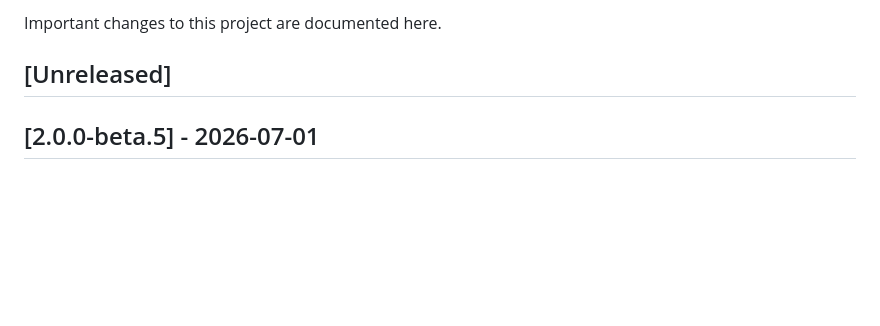
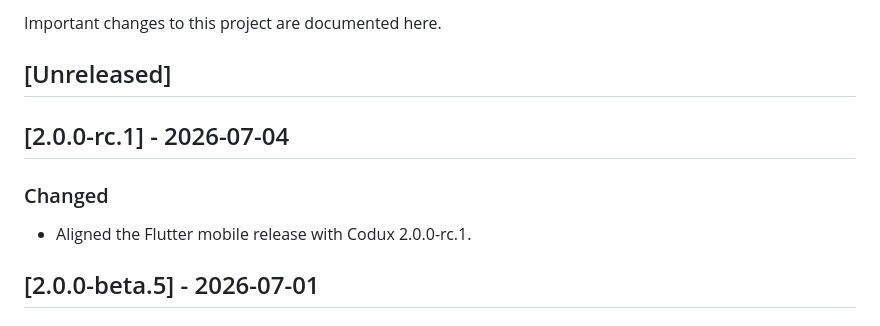
Before and after one commit to duxweb/codux-flutter, a Markdown page: CHANGELOG.md, the part around the change. Drawn GitHub-style; blank space fills up the shorter version.

Commit message:
Prepare mobile 2.0.0 rc.1 notes

```diff
--- a/CHANGELOG.md
+++ b/CHANGELOG.md
@@ -3,6 +3,12 @@
 Important changes to this project are documented here.
 
 ## [Unreleased]
+
+## [2.0.0-rc.1] - 2026-07-04
+
+### Changed
+
+- Aligned the Flutter mobile release with Codux 2.0.0-rc.1.
 
 ## [2.0.0-beta.5] - 2026-07-01
 
```
Also changed, not shown: CHANGELOG.zh-CN.md (+6 -0 lines).
